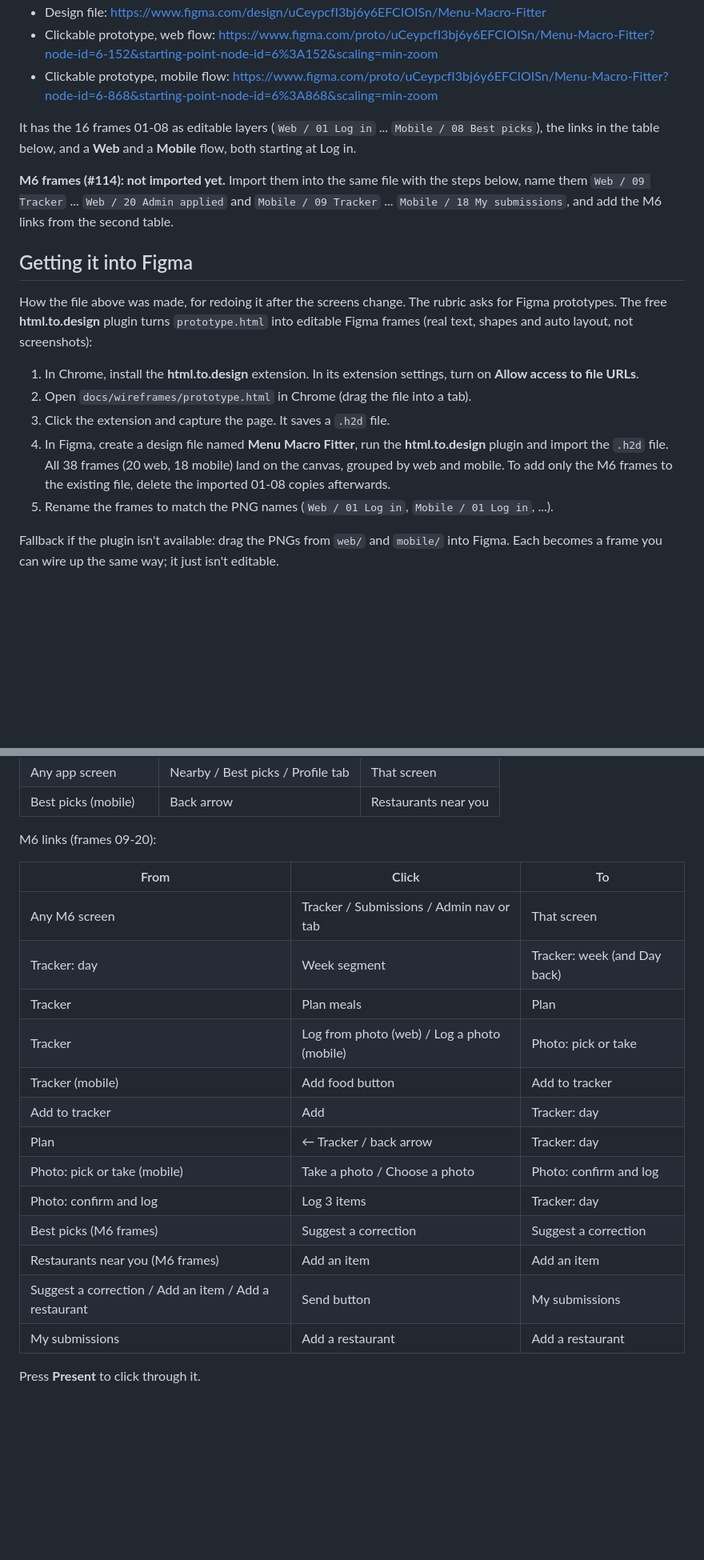
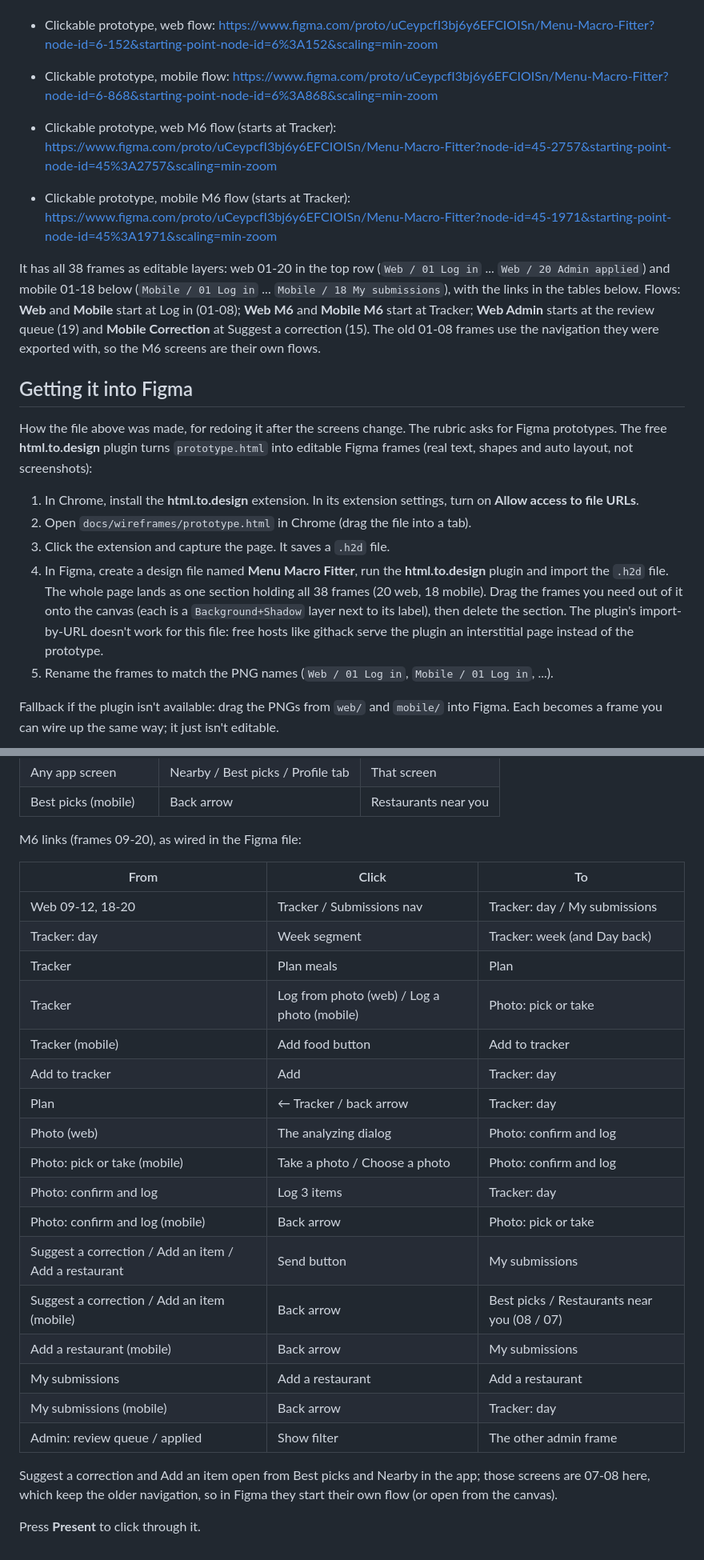
Before and after one commit to polter-dev/POOSD_large_proj, a Markdown page: docs/wireframes/README.md, 2 parts joined by grey strips. Shown at 80% size. Rendered like a GitHub page; blank space fills up the shorter version.

Commit message:
Docs: M6 frames are in Figma (#114)
The Menu Macro Fitter file now has web 09-20 and mobile 09-18 as editable
frames next to 01-08, wired as Web M6 / Mobile M6 flows (plus Web Admin and
Mobile Correction). README: drop the "not imported yet" note, add the M6
prototype links, list the links as wired, and note that the html.to.design
import lands as one section and that import-by-URL can't reach the file.

Co-Authored-By: Claude Opus 5.5 <noreply@anthropic.com>

```diff
--- a/docs/wireframes/README.md
+++ b/docs/wireframes/README.md
@@ -76,12 +76,14 @@ The Figma file is **Menu Macro Fitter**, view access for anyone with the link:
 - Clickable prototype, web flow: https://www.figma.com/proto/uCeypcfI3bj6y6EFCIOISn/Menu-Macro-Fitter?node-id=6-152&starting-point-node-id=6%3A152&scaling=min-zoom
 - Clickable prototype, mobile flow: https://www.figma.com/proto/uCeypcfI3bj6y6EFCIOISn/Menu-Macro-Fitter?node-id=6-868&starting-point-node-id=6%3A868&scaling=min-zoom
 
-It has the 16 frames 01-08 as editable layers (`Web / 01 Log in` ... `Mobile / 08 Best picks`), the links in
-the table below, and a **Web** and a **Mobile** flow, both starting at Log in.
+- Clickable prototype, web M6 flow (starts at Tracker): https://www.figma.com/proto/uCeypcfI3bj6y6EFCIOISn/Menu-Macro-Fitter?node-id=45-2757&starting-point-node-id=45%3A2757&scaling=min-zoom
+- Clickable prototype, mobile M6 flow (starts at Tracker): https://www.figma.com/proto/uCeypcfI3bj6y6EFCIOISn/Menu-Macro-Fitter?node-id=45-1971&starting-point-node-id=45%3A1971&scaling=min-zoom
 
-**M6 frames (#114): not imported yet.** Import them into the same file with the steps below, name them
-`Web / 09 Tracker` ... `Web / 20 Admin applied` and `Mobile / 09 Tracker` ... `Mobile / 18 My submissions`,
-and add the M6 links from the second table.
+It has all 38 frames as editable layers: web 01-20 in the top row (`Web / 01 Log in` ... `Web / 20 Admin
+applied`) and mobile 01-18 below (`Mobile / 01 Log in` ... `Mobile / 18 My submissions`), with the links in the
+tables below. Flows: **Web** and **Mobile** start at Log in (01-08); **Web M6** and **Mobile M6** start at
+Tracker; **Web Admin** starts at the review queue (19) and **Mobile Correction** at Suggest a correction (15).
+The old 01-08 frames use the navigation they were exported with, so the M6 screens are their own flows.
 
 ## Getting it into Figma
 
@@ -93,8 +95,10 @@ editable Figma frames (real text, shapes and auto layout, not screenshots):
 2. Open `docs/wireframes/prototype.html` in Chrome (drag the file into a tab).
 3. Click the extension and capture the page. It saves a `.h2d` file.
 4. In Figma, create a design file named **Menu Macro Fitter**, run the **html.to.design** plugin and import
-   the `.h2d` file. All 38 frames (20 web, 18 mobile) land on the canvas, grouped by web and mobile. To add
-   only the M6 frames to the existing file, delete the imported 01-08 copies afterwards.
+   the `.h2d` file. The whole page lands as one section holding all 38 frames (20 web, 18 mobile). Drag the
+   frames you need out of it onto the canvas (each is a `Background+Shadow` layer next to its label), then
+   delete the section. The plugin's import-by-URL doesn't work for this file: free hosts like githack serve
+   the plugin an interstitial page instead of the prototype.
 5. Rename the frames to match the PNG names (`Web / 01 Log in`, `Mobile / 01 Log in`, ...).
 
 Fallback if the plugin isn't available: drag the PNGs from `web/` and `mobile/` into Figma. Each becomes a
@@ -119,22 +123,29 @@ Do it once for web and once for mobile, and set **Log in** as the flow's startin
 | Any app screen | Nearby / Best picks / Profile tab | That screen |
 | Best picks (mobile) | Back arrow | Restaurants near you |
 
-M6 links (frames 09-20):
+M6 links (frames 09-20), as wired in the Figma file:
 
 | From | Click | To |
 |---|---|---|
-| Any M6 screen | Tracker / Submissions / Admin nav or tab | That screen |
+| Web 09-12, 18-20 | Tracker / Submissions nav | Tracker: day / My submissions |
 | Tracker: day | Week segment | Tracker: week (and Day back) |
 | Tracker | Plan meals | Plan |
 | Tracker | Log from photo (web) / Log a photo (mobile) | Photo: pick or take |
 | Tracker (mobile) | Add food button | Add to tracker |
 | Add to tracker | Add | Tracker: day |
 | Plan | ← Tracker / back arrow | Tracker: day |
+| Photo (web) | The analyzing dialog | Photo: confirm and log |
 | Photo: pick or take (mobile) | Take a photo / Choose a photo | Photo: confirm and log |
 | Photo: confirm and log | Log 3 items | Tracker: day |
-| Best picks (M6 frames) | Suggest a correction | Suggest a correction |
-| Restaurants near you (M6 frames) | Add an item | Add an item |
+| Photo: confirm and log (mobile) | Back arrow | Photo: pick or take |
 | Suggest a correction / Add an item / Add a restaurant | Send button | My submissions |
+| Suggest a correction / Add an item (mobile) | Back arrow | Best picks / Restaurants near you (08 / 07) |
+| Add a restaurant (mobile) | Back arrow | My submissions |
 | My submissions | Add a restaurant | Add a restaurant |
+| My submissions (mobile) | Back arrow | Tracker: day |
+| Admin: review queue / applied | Show filter | The other admin frame |
+
+Suggest a correction and Add an item open from Best picks and Nearby in the app; those screens are 07-08 here,
+which keep the older navigation, so in Figma they start their own flow (or open from the canvas).
 
 Press **Present** to click through it.
```
